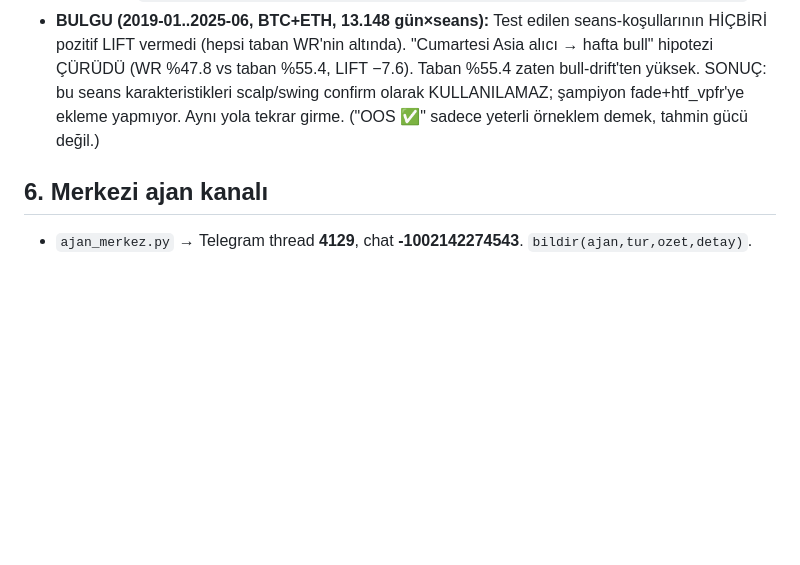
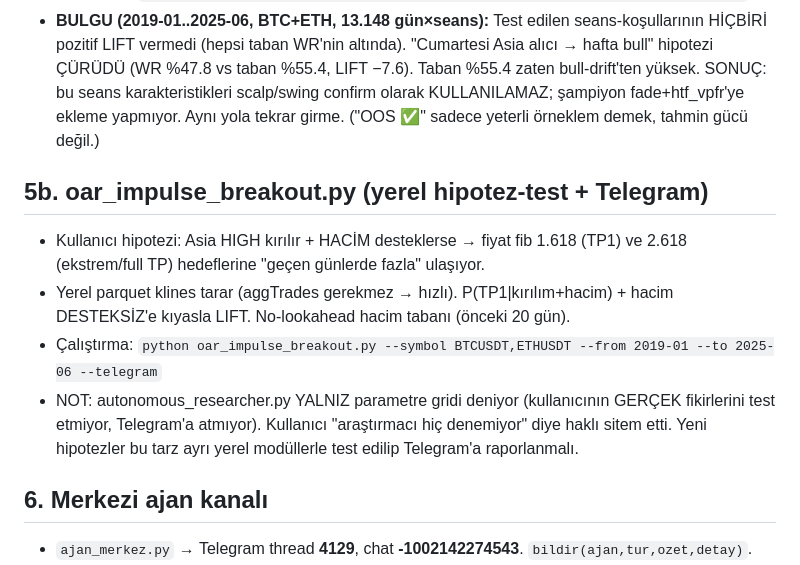
Before and after one commit to OnrGrafik/oar-premium, a Markdown page: CLAUDE.md, the part around the change. Rendered like a GitHub page; blank space fills up the shorter version.

Commit message:
docs: impulse kırılım modülü + araştırmacı sitemini hafızaya ekle
Co-Authored-By: Claude Opus 4.8 <noreply@anthropic.com>
Claude-Session: https://claude.ai/code/session_01DUbcke8QUKm3mexfk8vYww

```diff
--- a/CLAUDE.md
+++ b/CLAUDE.md
@@ -37,6 +37,12 @@
 - Çalıştırma: `python seans_karakter.py --symbol BTCUSDT,ETHUSDT --from 2019-01 --to 2025-06`
 - **BULGU (2019-01..2025-06, BTC+ETH, 13.148 gün×seans):** Test edilen seans-koşullarının HİÇBİRİ pozitif LIFT vermedi (hepsi taban WR'nin altında). "Cumartesi Asia alıcı → hafta bull" hipotezi ÇÜRÜDÜ (WR %47.8 vs taban %55.4, LIFT −7.6). Taban %55.4 zaten bull-drift'ten yüksek. SONUÇ: bu seans karakteristikleri scalp/swing confirm olarak KULLANILAMAZ; şampiyon fade+htf_vpfr'ye ekleme yapmıyor. Aynı yola tekrar girme. ("OOS ✅" sadece yeterli örneklem demek, tahmin gücü değil.)
 
+## 5b. oar_impulse_breakout.py (yerel hipotez-test + Telegram)
+- Kullanıcı hipotezi: Asia HIGH kırılır + HACİM desteklerse → fiyat fib 1.618 (TP1) ve 2.618 (ekstrem/full TP) hedeflerine "geçen günlerde fazla" ulaşıyor.
+- Yerel parquet klines tarar (aggTrades gerekmez → hızlı). P(TP1|kırılım+hacim) + hacim DESTEKSİZ'e kıyasla LIFT. No-lookahead hacim tabanı (önceki 20 gün).
+- Çalıştırma: `python oar_impulse_breakout.py --symbol BTCUSDT,ETHUSDT --from 2019-01 --to 2025-06 --telegram`
+- NOT: autonomous_researcher.py YALNIZ parametre gridi deniyor (kullanıcının GERÇEK fikirlerini test etmiyor, Telegram'a atmıyor). Kullanıcı "araştırmacı hiç denemiyor" diye haklı sitem etti. Yeni hipotezler bu tarz ayrı yerel modüllerle test edilip Telegram'a raporlanmalı.
+
 ## 6. Merkezi ajan kanalı
 - `ajan_merkez.py` → Telegram thread **4129**, chat **-1002142274543**. `bildir(ajan,tur,ozet,detay)`.
 - Tüm research/backtest/pattern/hipotez ajanları bulgularını buraya raporlar (OAR'ı geliştirmeye yönelik).
```
